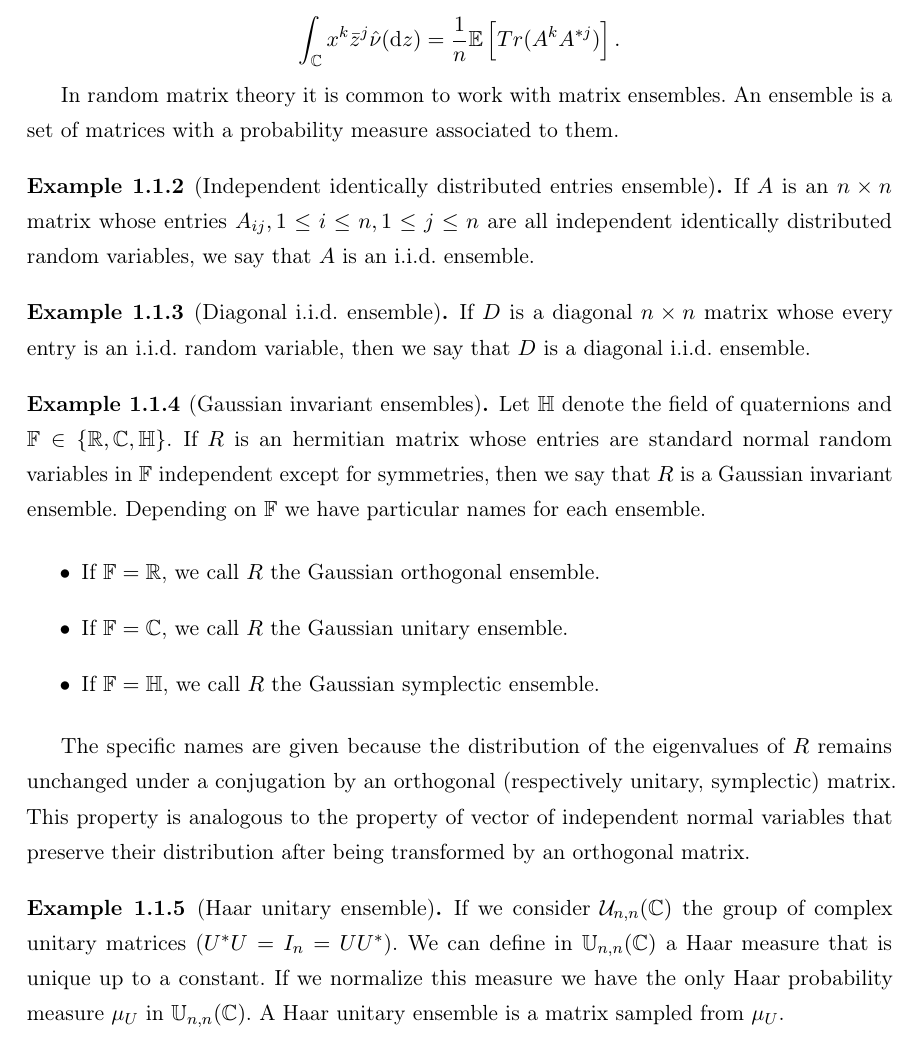
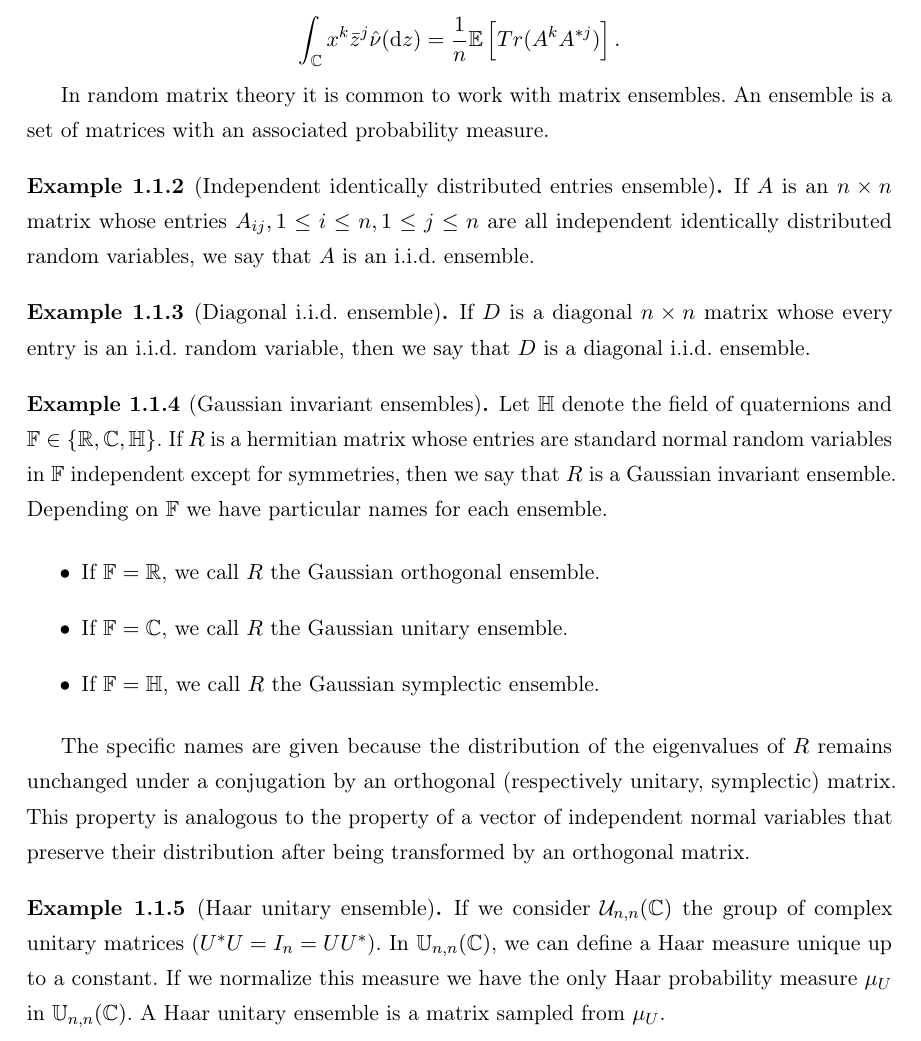
Before and after one commit to soy-esaul/MasterThesisCIMAT, a LaTeX thesis (main.tex, which reads partes/Preliminaries/intro_random_matrices.tex): part of page 16 of 144, cut so that both start at the same text. Compiled offline with pdfLaTeX.

Commit message:
"Style corrections"

```diff
--- a/partes/Preliminaries/intro_random_matrices.tex
+++ b/partes/Preliminaries/intro_random_matrices.tex
@@ -115,7 +115,7 @@ The next identity allows us to compute similar moments of $A$.
     \end{equation*}
 \end{theorem}
 
-In random matrix theory it is common to work with matrix ensembles. An ensemble is a set of matrices with a probability measure associated to them.
+In random matrix theory it is common to work with matrix ensembles. An ensemble is a set of matrices with an associated probability measure.
 
 \begin{example}[Independent identically distributed entries ensemble]
     If $A$ is an $n\times n$ matrix whose entries $A_{ij}, 1 \le i \le n, 1\le j \le n$ are all independent identically distributed random variables, we say that $A$ is an i.i.d. ensemble.
@@ -126,7 +126,7 @@ In random matrix theory it is common to work with matrix ensembles. An ensemble
 \end{example}
 
 \begin{example}[Gaussian invariant ensembles]
-    Let $\mathbb H$ denote the field of quaternions and $\mathbb F \in \{ \R, \C, \mathbb H \}$. If $R$ is an hermitian matrix whose entries are standard normal random variables in $\mathbb F$ independent except for symmetries, then we say that $R$ is a Gaussian invariant ensemble. Depending on $\mathbb F$ we have particular names for each ensemble.
+    Let $\mathbb H$ denote the field of quaternions and $\mathbb F \in \{ \R, \C, \mathbb H \}$. If $R$ is a hermitian matrix whose entries are standard normal random variables in $\mathbb F$ independent except for symmetries, then we say that $R$ is a Gaussian invariant ensemble. Depending on $\mathbb F$ we have particular names for each ensemble.
 
     \begin{itemize}
         \item If $\mathbb F = \R$, we call $R$ the Gaussian orthogonal ensemble.
@@ -134,11 +134,11 @@ In random matrix theory it is common to work with matrix ensembles. An ensemble
         \item If $\mathbb F = \mathbb H$, we call $R$ the Gaussian symplectic ensemble.
     \end{itemize}
 
-    The specific names are given because the distribution of the eigenvalues of $R$ remains unchanged under a conjugation by an orthogonal (respectively unitary, symplectic) matrix. This property is analogous to the property of vector of independent normal variables that preserve their distribution after being transformed by an orthogonal matrix.
+    The specific names are given because the distribution of the eigenvalues of $R$ remains unchanged under a conjugation by an orthogonal (respectively unitary, symplectic) matrix. This property is analogous to the property of a vector of independent normal variables that preserve their distribution after being transformed by an orthogonal matrix.
 \end{example}
 
 \begin{example}[Haar unitary ensemble]
-    If we consider $\mathcal U_{n,n}(\C)$ the group of complex unitary matrices ($\hermit{U}U = I_n = U\hermit{U}$). We can define in $\mathbb U_{n,n}(\C)$ a Haar measure that is unique up to a constant. If we normalize this measure we have the only Haar probability measure $\mu_U$ in $\mathbb U_{n,n}(\C)$. A Haar unitary ensemble is a matrix sampled from $\mu_U$.
+    If we consider $\mathcal U_{n,n}(\C)$ the group of complex unitary matrices ($\hermit{U}U = I_n = U\hermit{U}$). In $\mathbb U_{n,n}(\C)$, we can define  a Haar measure unique up to a constant. If we normalize this measure we have the only Haar probability measure $\mu_U$ in $\mathbb U_{n,n}(\C)$. A Haar unitary ensemble is a matrix sampled from $\mu_U$.
 \end{example}
 
 \begin{example}[Wigner example]
```
Also changed, not shown: partes/Preliminaries/intro_random_matrices.tex (6 more changed lines).
